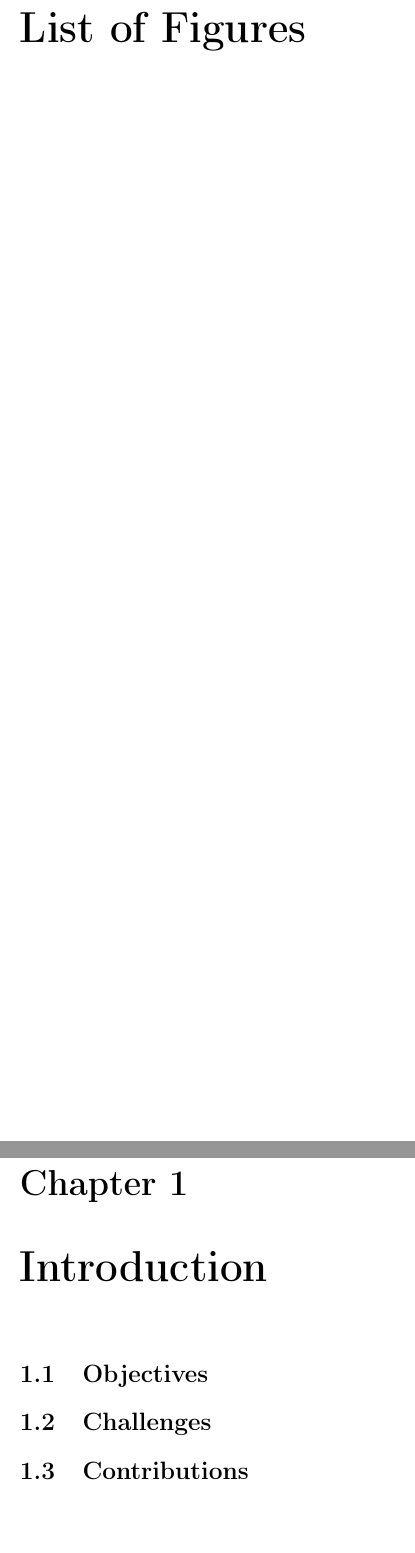
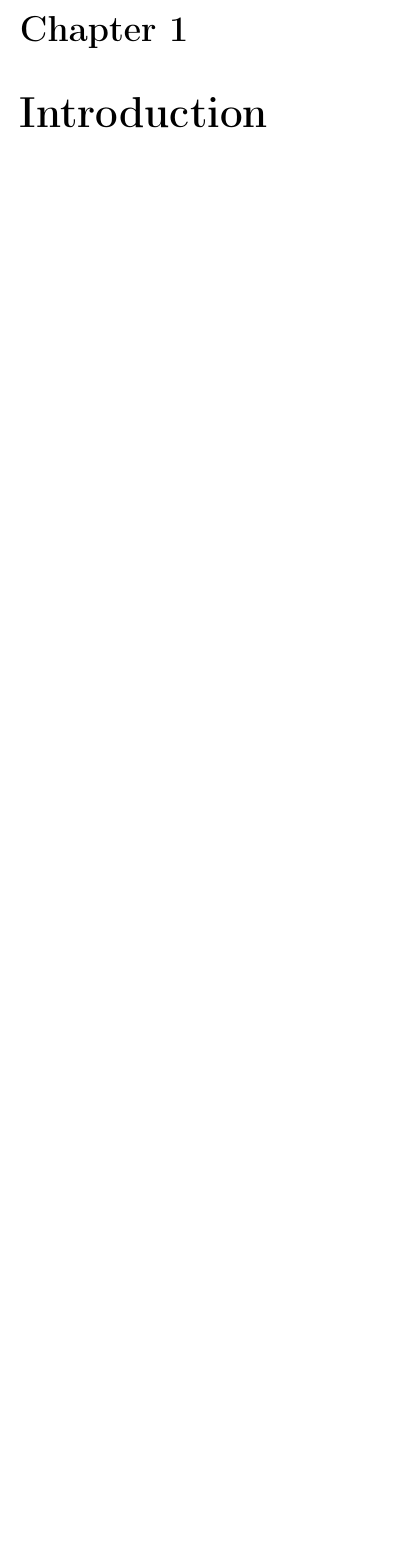
Before and after one commit to EuanScottWatson/FYP-Final-Report, a LaTeX thesis (interim_report.tex, which reads introduction/introduction.tex): two parts of pages 4 and 6 of 11 before the commit and part of page 4 of 9 after it, the two joined at a grey line, cut at the place of the change, the shorter picture padded with empty space. Compiled offline with pdfLaTeX.

Commit message:
Changing pdf structure

```diff
--- a/interim_report.tex
+++ b/interim_report.tex
@@ -26,8 +26,8 @@ Your abstract goes here
 \end{abstract}
 
 \tableofcontents
-\listoffigures
-\listoftables
+% \listoffigures
+% \listoftables
 
 \input{introduction/introduction.tex}
 \input{background/background.tex}
--- a/introduction/introduction.tex
+++ b/introduction/introduction.tex
@@ -1,4 +1 @@
 \chapter{Introduction}
-\section{Objectives}
-\section{Challenges}
-\section{Contributions}
```
Also changed, not shown: interim_report.bbl (added), interim_report.pdf, 9 other files.
